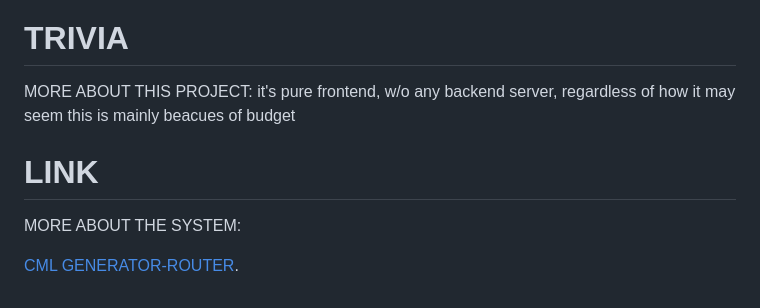
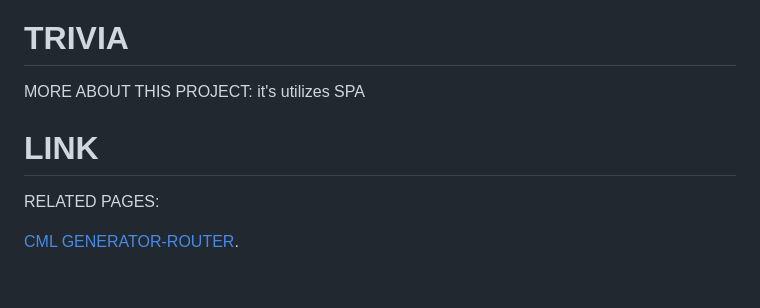
Before and after one commit to 2akura/cml-generator, a Markdown page: README.md, the part around the change. Rendered like a GitHub page.

```diff
--- a/README.md
+++ b/README.md
@@ -98,11 +98,10 @@ raw input
 # TRIVIA
 
 MORE ABOUT THIS PROJECT:
-it's pure frontend, w/o any backend server, regardless of how it may seem
-this is mainly beacues of budget
+it's utilizes SPA
 
 # LINK
 
-MORE ABOUT THE SYSTEM:
+RELATED PAGES:
 
 [CML GENERATOR-ROUTER](https://github.com/2akura/cml-generator-router).
```
